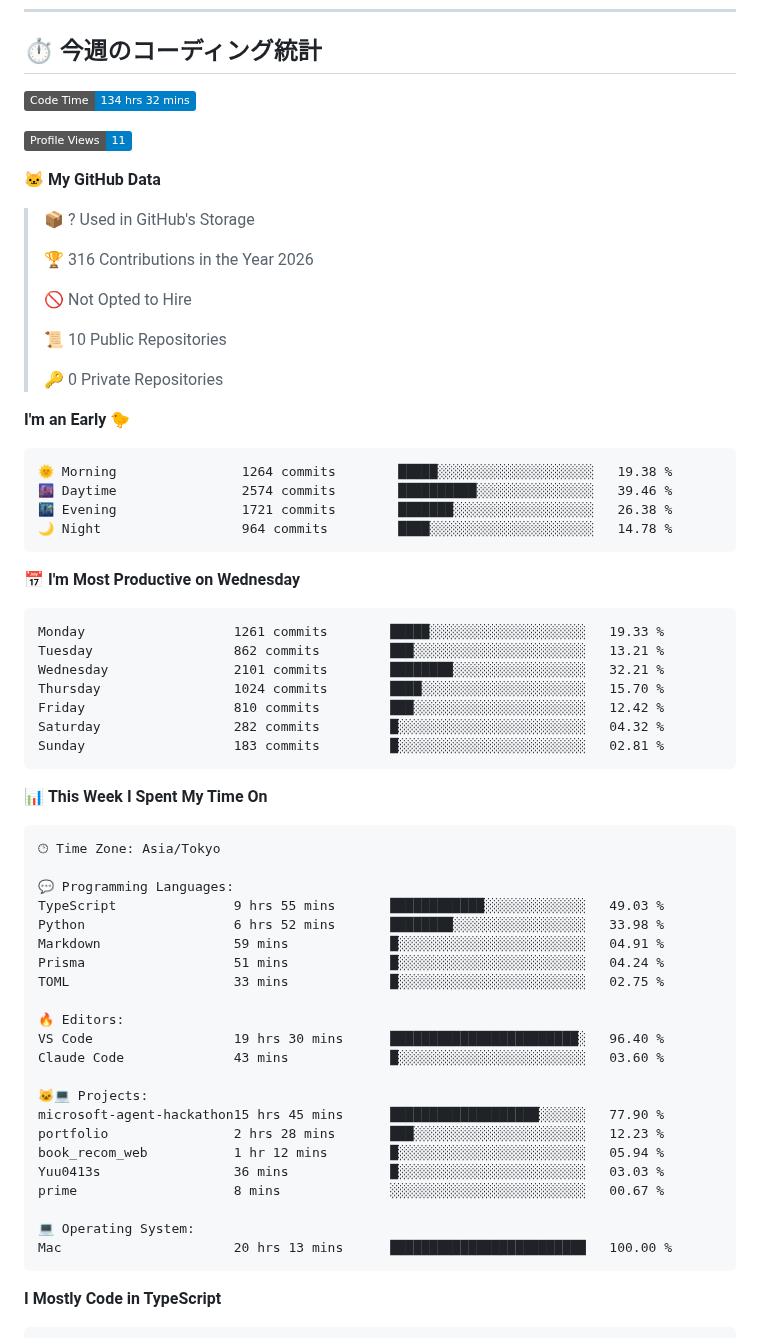
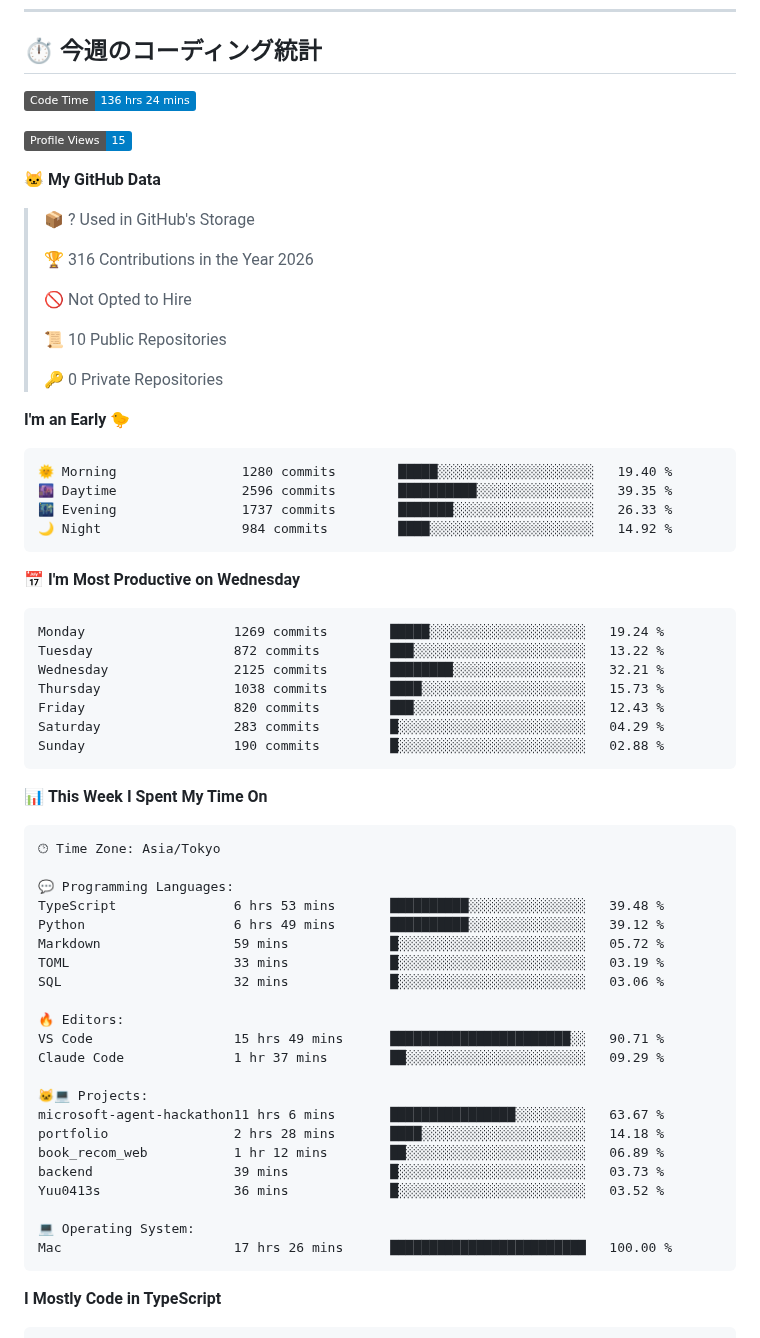
Before and after one commit to Yuu0413s/Yuu0413s, a Markdown page: README.md, the part around one of its changes. Drawn GitHub-style; badges without logos.

Commit message:
Updated with Dev Metrics

````diff
--- a/README.md
+++ b/README.md
@@ -80,9 +80,9 @@
 ## ⏱️ 今週のコーディング統計
 
 <!--START_SECTION:waka-->
-![Code Time](http://img.shields.io/badge/Code%20Time-134%20hrs%2032%20mins-blue?style=flat)
+![Code Time](http://img.shields.io/badge/Code%20Time-136%20hrs%2024%20mins-blue?style=flat)
 
-![Profile Views](http://img.shields.io/badge/Profile%20Views-11-blue?style=flat)
+![Profile Views](http://img.shields.io/badge/Profile%20Views-15-blue?style=flat)
 
 **🐱 My GitHub Data**
 
@@ -99,21 +99,21 @@
 **I'm an Early 🐤**
 
 ```text
-🌞 Morning                1264 commits        █████░░░░░░░░░░░░░░░░░░░░   19.38 %
-🌆 Daytime                2574 commits        ██████████░░░░░░░░░░░░░░░   39.46 %
-🌃 Evening                1721 commits        ███████░░░░░░░░░░░░░░░░░░   26.38 %
-🌙 Night                  964 commits         ████░░░░░░░░░░░░░░░░░░░░░   14.78 %
+🌞 Morning                1280 commits        █████░░░░░░░░░░░░░░░░░░░░   19.40 %
+🌆 Daytime                2596 commits        ██████████░░░░░░░░░░░░░░░   39.35 %
+🌃 Evening                1737 commits        ███████░░░░░░░░░░░░░░░░░░   26.33 %
+🌙 Night                  984 commits         ████░░░░░░░░░░░░░░░░░░░░░   14.92 %
 ```
 📅 **I'm Most Productive on Wednesday**
 
 ```text
-Monday                   1261 commits        █████░░░░░░░░░░░░░░░░░░░░   19.33 %
-Tuesday                  862 commits         ███░░░░░░░░░░░░░░░░░░░░░░   13.21 %
-Wednesday                2101 commits        ████████░░░░░░░░░░░░░░░░░   32.21 %
-Thursday                 1024 commits        ████░░░░░░░░░░░░░░░░░░░░░   15.70 %
-Friday                   810 commits         ███░░░░░░░░░░░░░░░░░░░░░░   12.42 %
-Saturday                 282 commits         █░░░░░░░░░░░░░░░░░░░░░░░░   04.32 %
-Sunday                   183 commits         █░░░░░░░░░░░░░░░░░░░░░░░░   02.81 %
+Monday                   1269 commits        █████░░░░░░░░░░░░░░░░░░░░   19.24 %
+Tuesday                  872 commits         ███░░░░░░░░░░░░░░░░░░░░░░   13.22 %
+Wednesday                2125 commits        ████████░░░░░░░░░░░░░░░░░   32.21 %
+Thursday                 1038 commits        ████░░░░░░░░░░░░░░░░░░░░░   15.73 %
+Friday                   820 commits         ███░░░░░░░░░░░░░░░░░░░░░░   12.43 %
+Saturday                 283 commits         █░░░░░░░░░░░░░░░░░░░░░░░░   04.29 %
+Sunday                   190 commits         █░░░░░░░░░░░░░░░░░░░░░░░░   02.88 %
 ```
 
 
@@ -123,25 +123,25 @@ Sunday                   183 commits         █░░░░░░░░░░
 🕑︎ Time Zone: Asia/Tokyo
 
 💬 Programming Languages:
-TypeScript               9 hrs 55 mins       ████████████░░░░░░░░░░░░░   49.03 %
-Python                   6 hrs 52 mins       ████████░░░░░░░░░░░░░░░░░   33.98 %
-Markdown                 59 mins             █░░░░░░░░░░░░░░░░░░░░░░░░   04.91 %
-Prisma                   51 mins             █░░░░░░░░░░░░░░░░░░░░░░░░   04.24 %
-TOML                     33 mins             █░░░░░░░░░░░░░░░░░░░░░░░░   02.75 %
+TypeScript               6 hrs 53 mins       ██████████░░░░░░░░░░░░░░░   39.48 %
+Python                   6 hrs 49 mins       ██████████░░░░░░░░░░░░░░░   39.12 %
+Markdown                 59 mins             █░░░░░░░░░░░░░░░░░░░░░░░░   05.72 %
+TOML                     33 mins             █░░░░░░░░░░░░░░░░░░░░░░░░   03.19 %
+SQL                      32 mins             █░░░░░░░░░░░░░░░░░░░░░░░░   03.06 %
 
 🔥 Editors:
-VS Code                  19 hrs 30 mins      ████████████████████████░   96.40 %
-Claude Code              43 mins             █░░░░░░░░░░░░░░░░░░░░░░░░   03.60 %
+VS Code                  15 hrs 49 mins      ███████████████████████░░   90.71 %
+Claude Code              1 hr 37 mins        ██░░░░░░░░░░░░░░░░░░░░░░░   09.29 %
 
 🐱‍💻 Projects:
-microsoft-agent-hackathon15 hrs 45 mins      ███████████████████░░░░░░   77.90 %
-portfolio                2 hrs 28 mins       ███░░░░░░░░░░░░░░░░░░░░░░   12.23 %
-book_recom_web           1 hr 12 mins        █░░░░░░░░░░░░░░░░░░░░░░░░   05.94 %
-Yuu0413s                 36 mins             █░░░░░░░░░░░░░░░░░░░░░░░░   03.03 %
-prime                    8 mins              ░░░░░░░░░░░░░░░░░░░░░░░░░   00.67 %
+microsoft-agent-hackathon11 hrs 6 mins       ████████████████░░░░░░░░░   63.67 %
+portfolio                2 hrs 28 mins       ████░░░░░░░░░░░░░░░░░░░░░   14.18 %
+book_recom_web           1 hr 12 mins        ██░░░░░░░░░░░░░░░░░░░░░░░   06.89 %
+backend                  39 mins             █░░░░░░░░░░░░░░░░░░░░░░░░   03.73 %
+Yuu0413s                 36 mins             █░░░░░░░░░░░░░░░░░░░░░░░░   03.52 %
 
 💻 Operating System:
-Mac                      20 hrs 13 mins      █████████████████████████   100.00 %
+Mac                      17 hrs 26 mins      █████████████████████████   100.00 %
 ```
 
 **I Mostly Code in TypeScript**
````
Also changed, not shown: other parts of README.md (+1 -1 lines), assets/bar_graph.png.
